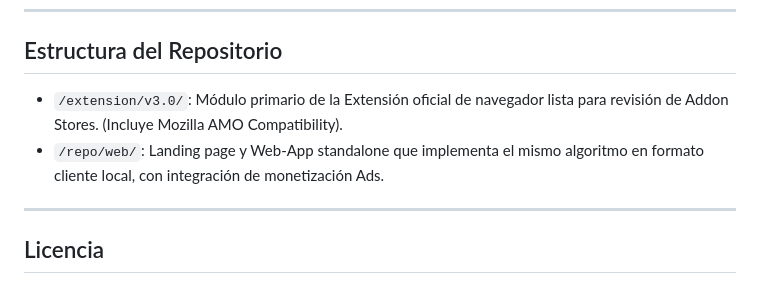
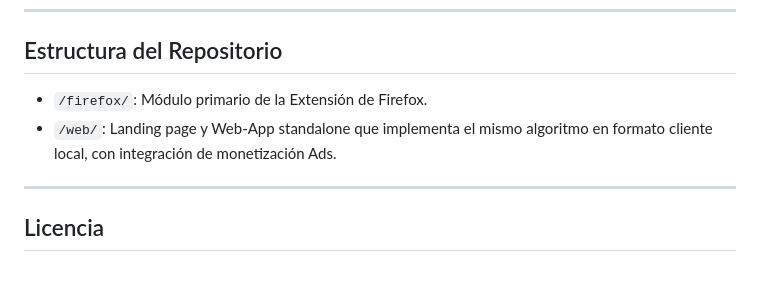
Before and after one commit to magoflaco/veo-wr, a Markdown page: README.md, the part around the change. GitHub-like rendering.

Commit message:
Update README structure for Firefox extension module

```diff
--- a/README.md
+++ b/README.md
@@ -66,8 +66,8 @@ El pipeline intercepta la descarga y redirige el flujo (o convierte directamente
 
 ## Estructura del Repositorio
 
-- `/extension/v3.0/`: Módulo primario de la Extensión oficial de navegador lista para revisión de Addon Stores. (Incluye Mozilla AMO Compatibility).
-- `/repo/web/`: Landing page y Web-App standalone que implementa el mismo algoritmo en formato cliente local, con integración de monetización Ads.
+- `/firefox/`: Módulo primario de la Extensión de Firefox.
+- `/web/`: Landing page y Web-App standalone que implementa el mismo algoritmo en formato cliente local, con integración de monetización Ads.
 
 ---
 
```
